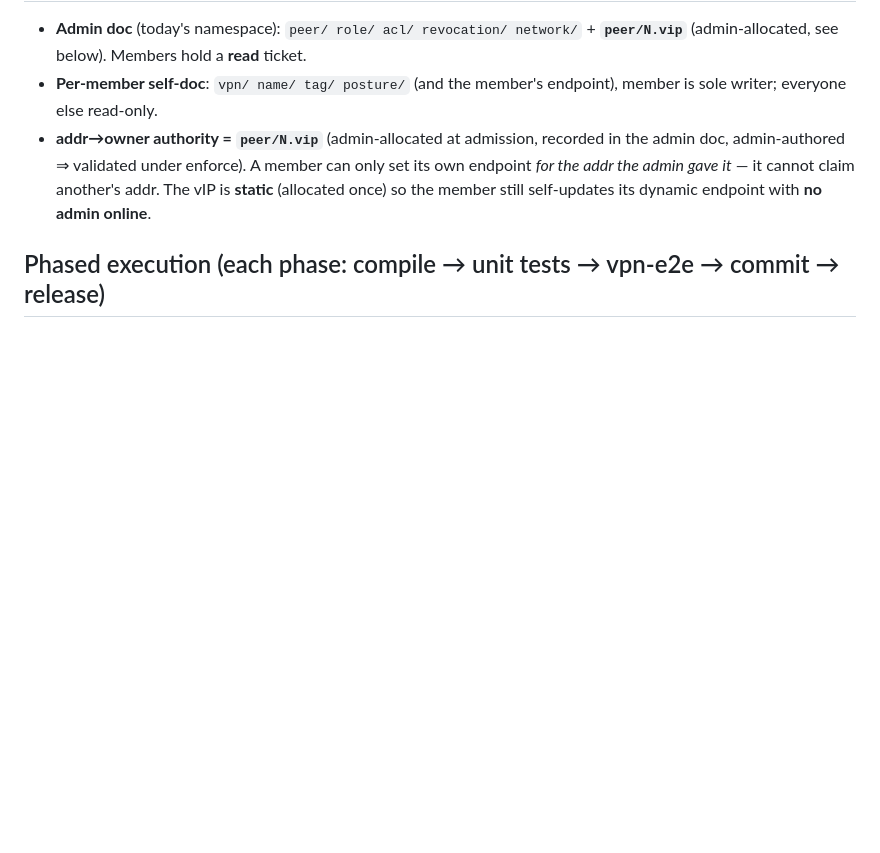
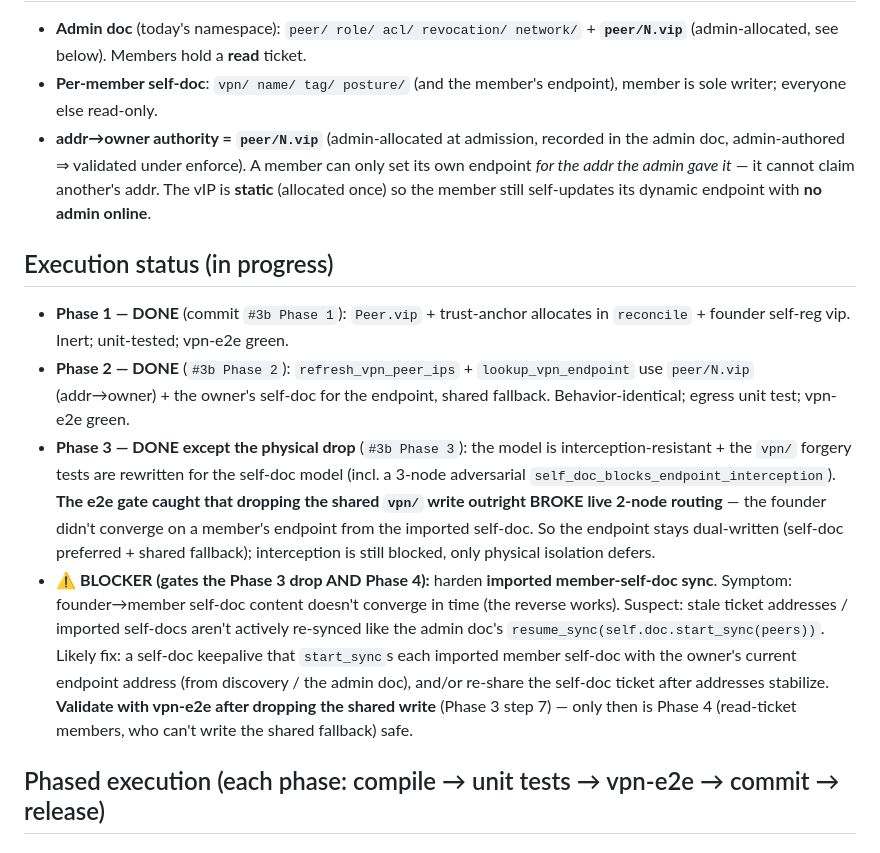
Before and after one commit to Keikai-Inc/wirehop, a Markdown page: docs/technical/per-member-self-docs-3b-plan.md, the part around the change. Rendered like a GitHub page; blank space fills up the shorter version.

Commit message:
docs: #3b plan — record Phase 1-3 done + the imported-self-doc convergence blocker
Phases 1-2 complete (peer.vip authority + self-doc-preferred reads,
e2e-green); Phase 3 lands the interception-resistant model + rewritten
adversarial security tests, but the e2e gate halted the physical
shared-write drop (broke live routing). The blocker — hardening imported
member-self-doc sync — gates both the drop and Phase 4 (read tickets).

```diff
--- a/docs/technical/per-member-self-docs-3b-plan.md
+++ b/docs/technical/per-member-self-docs-3b-plan.md
@@ -40,6 +40,31 @@ tickets, and the addr→owner authority is still the shared `ip/` table.
   set its own endpoint *for the addr the admin gave it* — it cannot claim
   another's addr. The vIP is **static** (allocated once) so the member still
   self-updates its dynamic endpoint with **no admin online**.
+
+## Execution status (in progress)
+
+- **Phase 1 — DONE** (commit `#3b Phase 1`): `Peer.vip` + trust-anchor allocates
+  in `reconcile` + founder self-reg vip. Inert; unit-tested; vpn-e2e green.
+- **Phase 2 — DONE** (`#3b Phase 2`): `refresh_vpn_peer_ips` + `lookup_vpn_endpoint`
+  use `peer/N.vip` (addr→owner) + the owner's self-doc for the endpoint, shared
+  fallback. Behavior-identical; egress unit test; vpn-e2e green.
+- **Phase 3 — DONE except the physical drop** (`#3b Phase 3`): the model is
+  interception-resistant + the `vpn/` forgery tests are rewritten for the
+  self-doc model (incl. a 3-node adversarial `self_doc_blocks_endpoint_interception`).
+  **The e2e gate caught that dropping the shared `vpn/` write outright BROKE live
+  2-node routing** — the founder didn't converge on a member's endpoint from the
+  imported self-doc. So the endpoint stays dual-written (self-doc preferred +
+  shared fallback); interception is still blocked, only physical isolation defers.
+- **⚠️ BLOCKER (gates the Phase 3 drop AND Phase 4):** harden **imported
+  member-self-doc sync**. Symptom: founder→member self-doc content doesn't
+  converge in time (the reverse works). Suspect: stale ticket addresses /
+  imported self-docs aren't actively re-synced like the admin doc's
+  `resume_sync(self.doc.start_sync(peers))`. Likely fix: a self-doc keepalive
+  that `start_sync`s each imported member self-doc with the owner's current
+  endpoint address (from discovery / the admin doc), and/or re-share the self-doc
+  ticket after addresses stabilize. **Validate with vpn-e2e after dropping the
+  shared write** (Phase 3 step 7) — only then is Phase 4 (read-ticket members,
+  who can't write the shared fallback) safe.
 
 ## Phased execution (each phase: compile → unit tests → vpn-e2e → commit → release)
 
```
